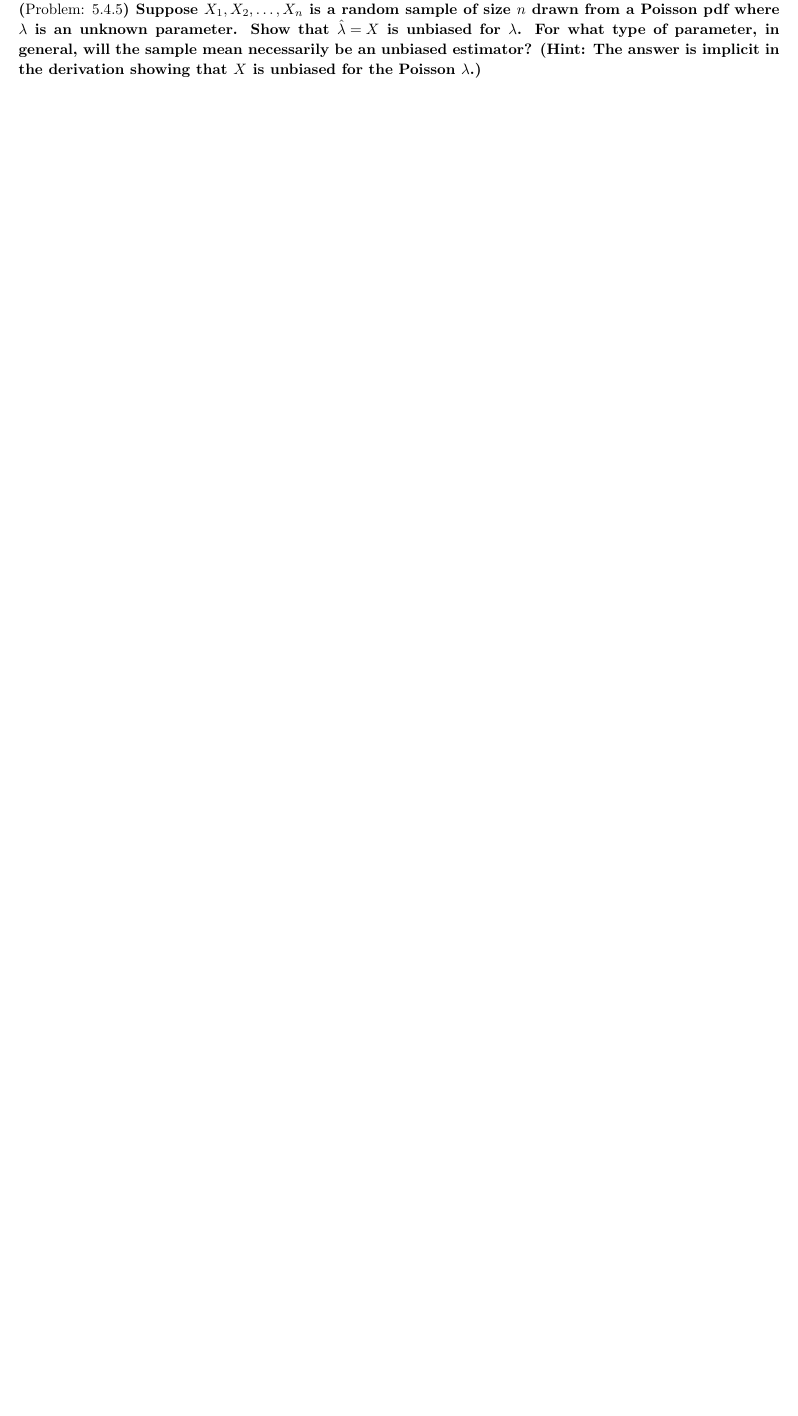
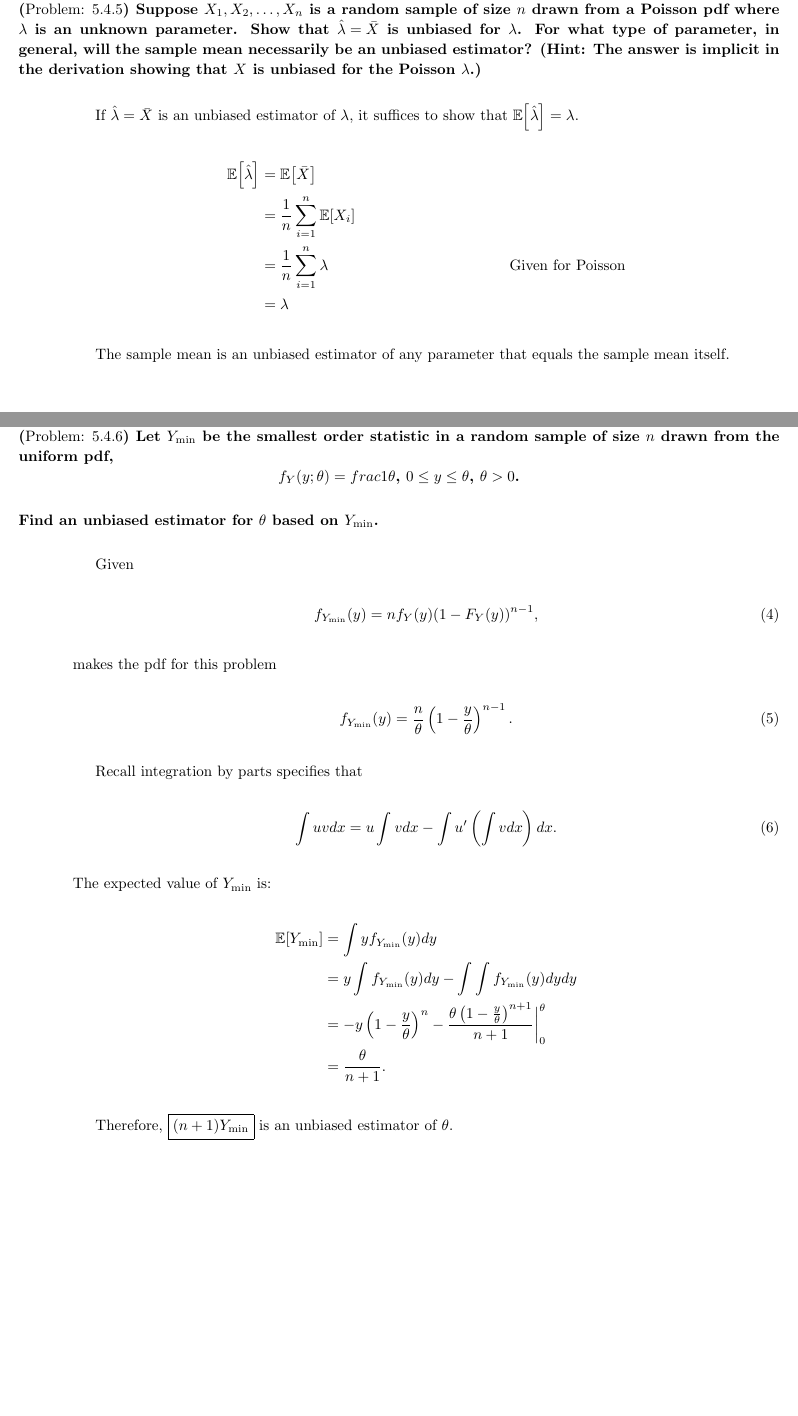
Before and after one commit to ZaydH/math562, a LaTeX problem sheet (homework/hw02/hw02.tex, which reads homework/hw02/5.4.05.tex, homework/hw02/5.4.06.tex): part of page 11 of 12 before the commit and two parts of pages 11 and 12 of 13 after it, the two joined at a grey line, cut so that both start at the same text, the shorter picture padded with empty space. Compiled offline with pdfLaTeX.

Commit message:
HW02: Completed problem 5.4.5

```diff
--- a/homework/hw02/5.4.05.tex
+++ b/homework/hw02/5.4.05.tex
@@ -1,3 +1,14 @@
 \begin{problem}
-  \probNum{5.4.5} Suppose $X_1,X_2,\ldots,X_n$ is a random sample of size~$n$ drawn from a Poisson pdf where $\lambda$ is an unknown parameter. Show that ${\hat{\lambda} = X}$ is unbiased for~$\lambda$. For what type of parameter, in general, will the sample mean necessarily be an unbiased estimator? (Hint: The answer is implicit in the derivation showing that $X$ is unbiased for the Poisson~$\lambda$.)
+  \probNum{5.4.5} Suppose $X_1,X_2,\ldots,X_n$ is a random sample of size~$n$ drawn from a Poisson pdf where $\lambda$ is an unknown parameter. Show that ${\hat{\lambda} = \bar{X}}$ is unbiased for~$\lambda$. For what type of parameter, in general, will the sample mean necessarily be an unbiased estimator? (Hint: The answer is implicit in the derivation showing that $X$ is unbiased for the Poisson~$\lambda$.)
 \end{problem}
+
+If ${\hat{\lambda} = \bar{X}}$ is an unbiased estimator of $\lambda$, it suffices to show that ${\expect{\hat{\lambda}} = \lambda}$.
+
+\begin{align*}
+  \expect{\hat{\lambda}} &= \expect{\bar{X}} \\
+                         &= \frac{1}{n} \sum_{i=1}^{n} \expect{X_i} \\
+                         &= \frac{1}{n} \sum_{i=1}^{n} \lambda & \text{Given for Poisson} \\
+                         &= \lambda
+\end{align*}
+
+The sample mean is an unbiased estimator of any parameter that equals the sample mean itself.
--- a/homework/hw02/5.4.06.tex
+++ b/homework/hw02/5.4.06.tex
@@ -0,0 +1,39 @@
+\begin{problem}
+  \probNum{5.4.6} Let $Y_{\min}$ be the smallest order statistic in a random sample of size~$n$ drawn from the uniform pdf,
+  \begin{equation*}
+    f_Y(y;\theta) = frac{1}{\theta}\text{, } 0 \leq y \leq \theta \text{, } \theta >0\text{.}
+  \end{equation*}
+
+  Find an unbiased estimator for~$\theta$ based on~$Y_{\min}$.
+\end{problem}
+
+Given
+
+\begin{equation}
+  f_{Y_{\min}}(y) = n f_Y(y) (1 - F_Y(y))^{n-1}\text{,}
+\end{equation}
+
+\noindent
+makes the pdf for this problem
+
+\begin{equation}
+  f_{Y_{\min}}(y) = \frac{n}{\theta} \left(1 - \frac{y}{\theta} \right)^{n-1}\text{.}
+\end{equation}
+
+Recall integration by parts specifies that
+
+\begin{equation}
+  \int uv dx = u\int v dx - \int u' \left( \int v dx \right) dx \text{.}
+\end{equation}
+
+\noindent
+The expected value of $Y_{\min}$ is:
+
+\begin{align*}
+  \expect{Y_{\min}} &= \int y f_{Y_{\min}}(y) dy \\
+                    &= y\int f_{Y_{\min}}(y) dy - \int \int f_{Y_{\min}}(y) dy dy \\
+                    &= -y\left(1 - \frac{y}{\theta}\right)^{n}- \frac{\theta \left(1 - \frac{y}{\theta}\right)^{n+1}}{n+1} \bigg\vert_{0}^{\theta} \\
+                    &= \frac{\theta}{n+1}\text{.}
+ \end{align*}
+
+ Therefore, $\boxed{(n+1)Y_{\min}}$ is an unbiased estimator of~$\theta$.
```
